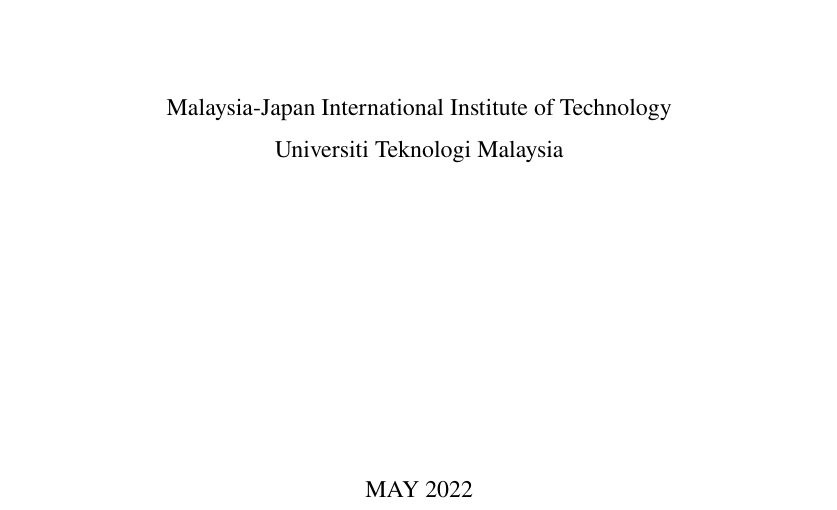
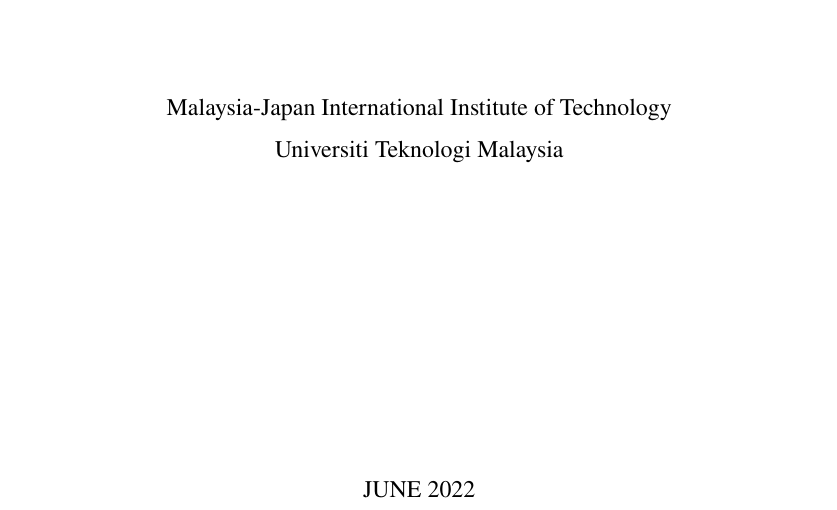
Before and after one commit to faadzlan/phdThesis, a LaTeX thesis (main.tex): part of page 5 of 175, cut so that both start at the same text. Compiled offline with pdfLaTeX.

Commit message:
Changed month to June.

```diff
--- a/main.tex
+++ b/main.tex
@@ -135,7 +135,7 @@
 \intakeyear{2017}
 % \school{Malaysia-Japan International Institute of Technology}
 \faculty{Malaysia-Japan International Institute of Technology}
-\titledate{May 2022}
+\titledate{June 2022}
 \award{7}
 % Options for Award
 % 1. Bachelor Degree Project Report
```
Also changed, not shown: 1 other file.
